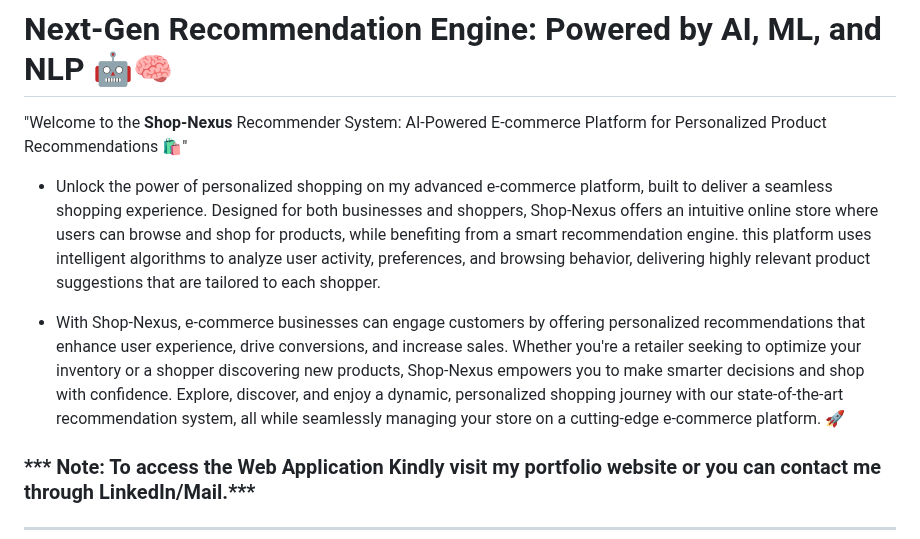
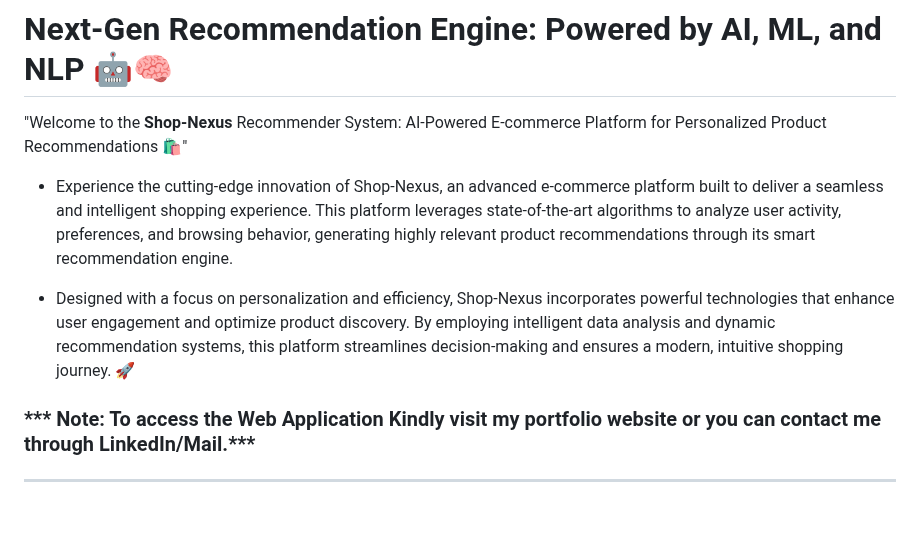
Before and after one commit to Shuhaib73/Enhancing_E-commerce_Platform_with_AI_ML_NLP, a Markdown page: README.md, the part around the change. Rendered like a GitHub page; blank space fills up the shorter version.

```diff
--- a/README.md
+++ b/README.md
@@ -2,9 +2,10 @@
 
 "Welcome to the **Shop-Nexus** Recommender System: AI-Powered E-commerce Platform for Personalized Product Recommendations 🛍️"
 
-- Unlock the power of personalized shopping on my advanced e-commerce platform, built to deliver a seamless shopping experience. Designed for both businesses and shoppers, Shop-Nexus offers an intuitive online store where users can browse and shop for products, while benefiting from a smart recommendation engine. this platform uses intelligent algorithms to analyze user activity, preferences, and browsing behavior, delivering highly relevant product suggestions that are tailored to each shopper.
+- Experience the cutting-edge innovation of Shop-Nexus, an advanced e-commerce platform built to deliver a seamless and intelligent shopping experience. This platform leverages state-of-the-art algorithms to analyze user activity, preferences, and browsing behavior, generating highly relevant product recommendations through its smart recommendation engine.
 
-- With Shop-Nexus, e-commerce businesses can engage customers by offering personalized recommendations that enhance user experience, drive conversions, and increase sales. Whether you're a retailer seeking to optimize your inventory or a shopper discovering new products, Shop-Nexus empowers you to make smarter decisions and shop with confidence. Explore, discover, and enjoy a dynamic, personalized shopping journey with our state-of-the-art recommendation system, all while seamlessly managing your store on a cutting-edge e-commerce platform. 🚀
+- Designed with a focus on personalization and efficiency, Shop-Nexus incorporates powerful technologies that enhance user engagement and optimize product discovery. By employing intelligent data analysis and dynamic recommendation systems, this platform streamlines decision-making and ensures a modern, intuitive shopping journey. 🚀
+
 
 ### *** Note: To access the Web Application Kindly visit my portfolio website or you can contact me through LinkedIn/Mail.***
 -------
```
